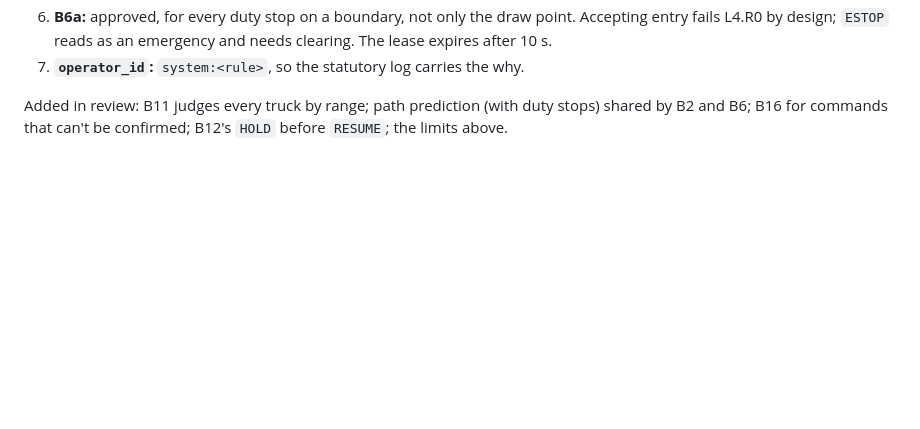
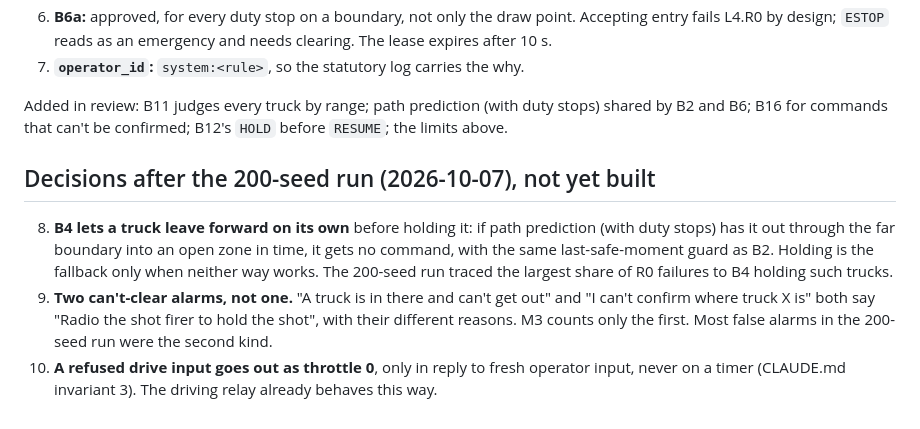
Before and after one commit to mauriced0926/control_room, a Markdown page: BLAST.md, the part around the change. Drawn GitHub-style; blank space fills up the shorter version.

Commit message:
Record the B4, alarm-split and throttle-0 decisions in BLAST.md
Decided after the 200-seed run; B4 and the alarm split are not yet
built into the engine.

Co-Authored-By: Claude Opus 5.5 <noreply@anthropic.com>

```diff
--- a/BLAST.md
+++ b/BLAST.md
@@ -174,3 +174,15 @@ For `README.md` §5, "the cases where it can't":
 
 Added in review: B11 judges every truck by range; path prediction (with duty stops) shared by B2 and
 B6; B16 for commands that can't be confirmed; B12's `HOLD` before `RESUME`; the limits above.
+
+## Decisions after the 200-seed run (2026-10-07), not yet built
+
+8. **B4 lets a truck leave forward on its own** before holding it: if path prediction (with duty
+   stops) has it out through the far boundary into an open zone in time, it gets no command, with
+   the same last-safe-moment guard as B2. Holding is the fallback only when neither way works. The
+   200-seed run traced the largest share of R0 failures to B4 holding such trucks.
+9. **Two can't-clear alarms, not one.** "A truck is in there and can't get out" and "I can't confirm
+   where truck X is" both say "Radio the shot firer to hold the shot", with their different reasons.
+   M3 counts only the first. Most false alarms in the 200-seed run were the second kind.
+10. **A refused drive input goes out as throttle 0**, only in reply to fresh operator input, never on
+    a timer (CLAUDE.md invariant 3). The driving relay already behaves this way.
```
